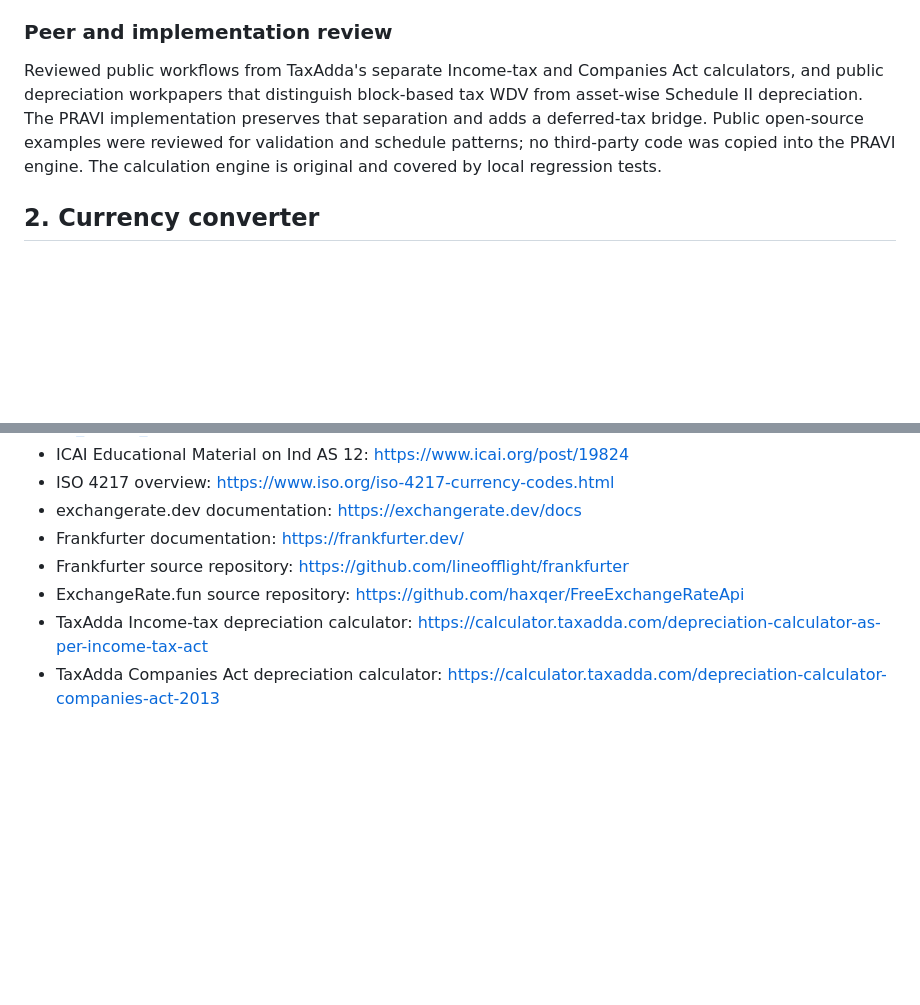
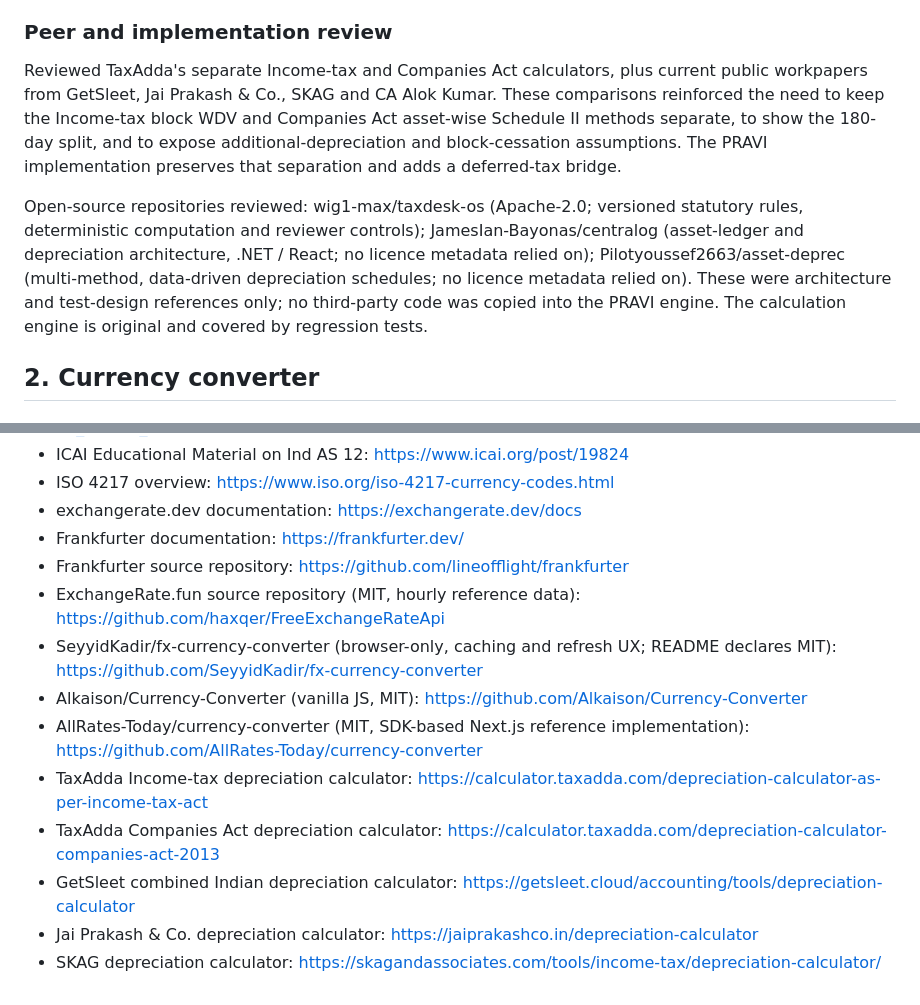
Before and after one commit to catusharjain9/Pravi-Website, a Markdown page: FINANCIAL_UTILITIES_RESEARCH.md, 2 parts joined by grey strips. Rendered like a GitHub page; blank space fills up the shorter version.

Commit message:
Expand research record with peer calculators and open-source repositories

```diff
--- a/FINANCIAL_UTILITIES_RESEARCH.md
+++ b/FINANCIAL_UTILITIES_RESEARCH.md
@@ -37,7 +37,9 @@ Research date: 3 November 2026
 
 ### Peer and implementation review
 
-Reviewed public workflows from TaxAdda's separate Income-tax and Companies Act calculators, and public depreciation workpapers that distinguish block-based tax WDV from asset-wise Schedule II depreciation. The PRAVI implementation preserves that separation and adds a deferred-tax bridge. Public open-source examples were reviewed for validation and schedule patterns; no third-party code was copied into the PRAVI engine. The calculation engine is original and covered by local regression tests.
+Reviewed TaxAdda's separate Income-tax and Companies Act calculators, plus current public workpapers from GetSleet, Jai Prakash & Co., SKAG and CA Alok Kumar. These comparisons reinforced the need to keep the Income-tax block WDV and Companies Act asset-wise Schedule II methods separate, to show the 180-day split, and to expose additional-depreciation and block-cessation assumptions. The PRAVI implementation preserves that separation and adds a deferred-tax bridge.
+
+Open-source repositories reviewed: wig1-max/taxdesk-os (Apache-2.0; versioned statutory rules, deterministic computation and reviewer controls); JamesIan-Bayonas/centralog (asset-ledger and depreciation architecture, .NET / React; no licence metadata relied on); Pilotyoussef2663/asset-deprec (multi-method, data-driven depreciation schedules; no licence metadata relied on). These were architecture and test-design references only; no third-party code was copied into the PRAVI engine. The calculation engine is original and covered by regression tests.
 
 ## 2. Currency converter
 
@@ -74,6 +76,12 @@ Reviewed public workflows from TaxAdda's separate Income-tax and Companies Act c
 - exchangerate.dev documentation: https://exchangerate.dev/docs
 - Frankfurter documentation: https://frankfurter.dev/
 - Frankfurter source repository: https://github.com/lineofflight/frankfurter
-- ExchangeRate.fun source repository: https://github.com/haxqer/FreeExchangeRateApi
+- ExchangeRate.fun source repository (MIT, hourly reference data): https://github.com/haxqer/FreeExchangeRateApi
+- SeyyidKadir/fx-currency-converter (browser-only, caching and refresh UX; README declares MIT): https://github.com/SeyyidKadir/fx-currency-converter
+- Alkaison/Currency-Converter (vanilla JS, MIT): https://github.com/Alkaison/Currency-Converter
+- AllRates-Today/currency-converter (MIT, SDK-based Next.js reference implementation): https://github.com/AllRates-Today/currency-converter
 - TaxAdda Income-tax depreciation calculator: https://calculator.taxadda.com/depreciation-calculator-as-per-income-tax-act
 - TaxAdda Companies Act depreciation calculator: https://calculator.taxadda.com/depreciation-calculator-companies-act-2013
+- GetSleet combined Indian depreciation calculator: https://getsleet.cloud/accounting/tools/depreciation-calculator
+- Jai Prakash & Co. depreciation calculator: https://jaiprakashco.in/depreciation-calculator
+- SKAG depreciation calculator: https://skagandassociates.com/tools/income-tax/depreciation-calculator/
```
